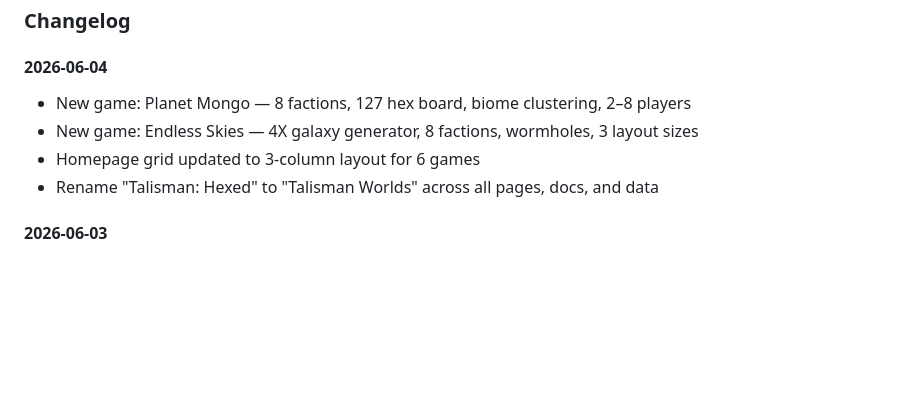
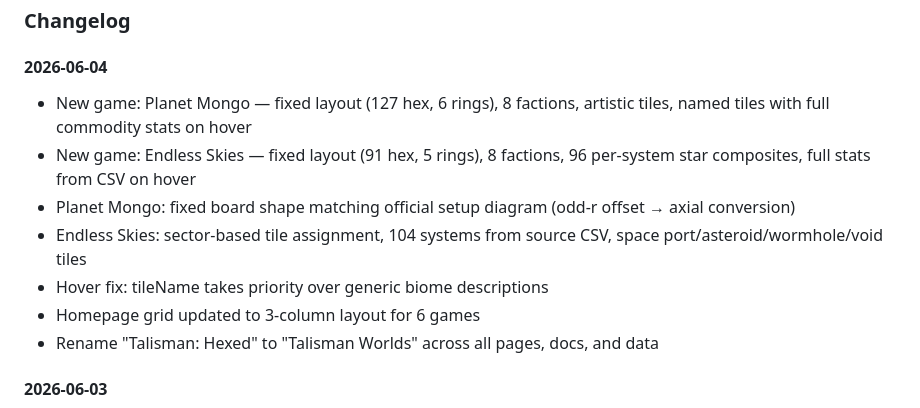
Before and after one commit to moddable-games/moddable-hexmaps, a Markdown page: README.md, the part around the change. GitHub-like rendering; blank space fills up the shorter version.

Commit message:
Update changelog with full session work

```diff
--- a/README.md
+++ b/README.md
@@ -100,8 +100,11 @@ Part of the [Moddable Engines](https://web.moddable.games/engines/) family (see
 ### Changelog
 
 #### 2026-06-04
-- New game: Planet Mongo — 8 factions, 127 hex board, biome clustering, 2–8 players
-- New game: Endless Skies — 4X galaxy generator, 8 factions, wormholes, 3 layout sizes
+- New game: Planet Mongo — fixed layout (127 hex, 6 rings), 8 factions, artistic tiles, named tiles with full commodity stats on hover
+- New game: Endless Skies — fixed layout (91 hex, 5 rings), 8 factions, 96 per-system star composites, full stats from CSV on hover
+- Planet Mongo: fixed board shape matching official setup diagram (odd-r offset → axial conversion)
+- Endless Skies: sector-based tile assignment, 104 systems from source CSV, space port/asteroid/wormhole/void tiles
+- Hover fix: tileName takes priority over generic biome descriptions
 - Homepage grid updated to 3-column layout for 6 games
 - Rename "Talisman: Hexed" to "Talisman Worlds" across all pages, docs, and data
 
```
